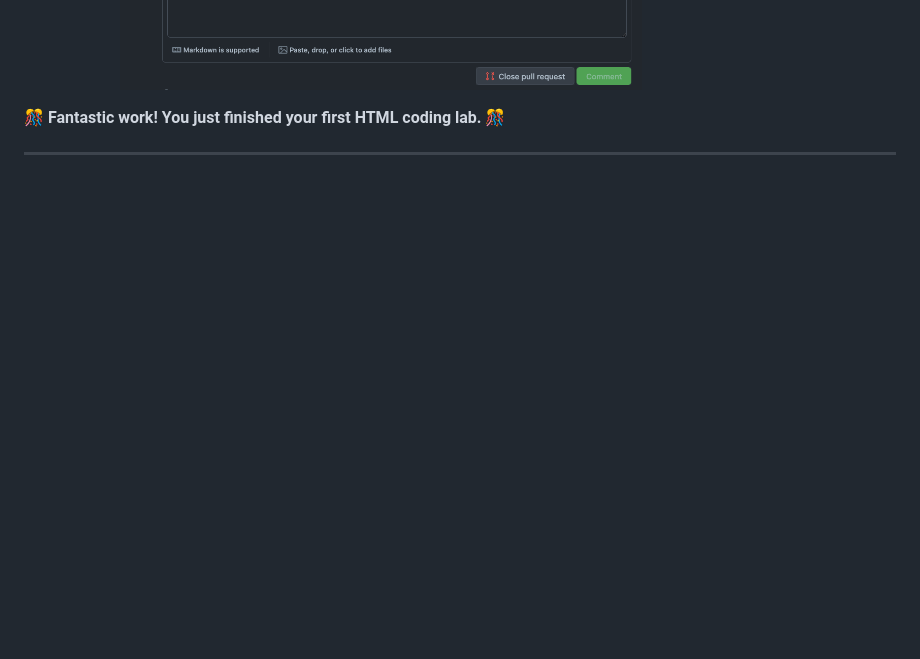
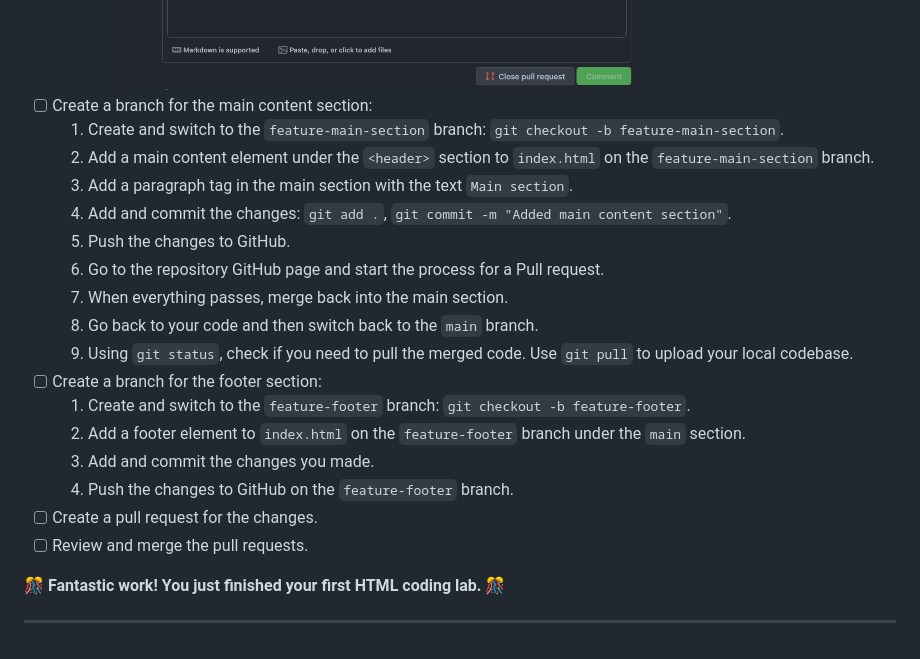
Before and after one commit to HackerUSA-CE/sdai-wde-d2-git-branches, a Markdown page: README.md, the part around the change. Drawn GitHub-style; blank space fills up the shorter version.

```diff
--- a/README.md
+++ b/README.md
@@ -70,6 +70,23 @@ This lab will guide you through creating an initial wireframe for a webpage usin
   1. On the "Merge pull request" page, check the following:
      1. **Red box** - Ensure the branch does not contain conflicts.
      2. **Blue box** - Click the "Merge pull request" button and then close the request. ![Merge PR page](/assets/images/merge-pr.png)
+- [ ] Create a branch for the main content section:
+  1. Create and switch to the `feature-main-section` branch: `git checkout -b feature-main-section`.
+  2. Add a main content element under the `<header>` section to `index.html` on the `feature-main-section` branch.
+  3. Add a paragraph tag in the main section with the text `Main section`.
+  3. Add and commit the changes: `git add .`, `git commit -m "Added main content section"`.
+  4. Push the changes to GitHub.
+  5. Go to the repository GitHub page and start the process for a Pull request.
+  6. When everything passes, merge back into the main section.
+  7. Go back to your code and then switch back to the `main` branch.
+  8. Using `git status`, check if you need to pull the merged code. Use `git pull` to upload your local codebase.
+- [ ] Create a branch for the footer section:
+  1. Create and switch to the `feature-footer` branch: `git checkout -b feature-footer`.
+  2. Add a footer element to `index.html` on the `feature-footer` branch under the `main` section.
+  3. Add and commit the changes you made.
+  4. Push the changes to GitHub on the `feature-footer` branch.
+- [ ] Create a pull request for the changes.
+- [ ] Review and merge the pull requests.
 
 🎊 **Fantastic work! You just finished your first HTML coding lab.** 🎊
 
```
